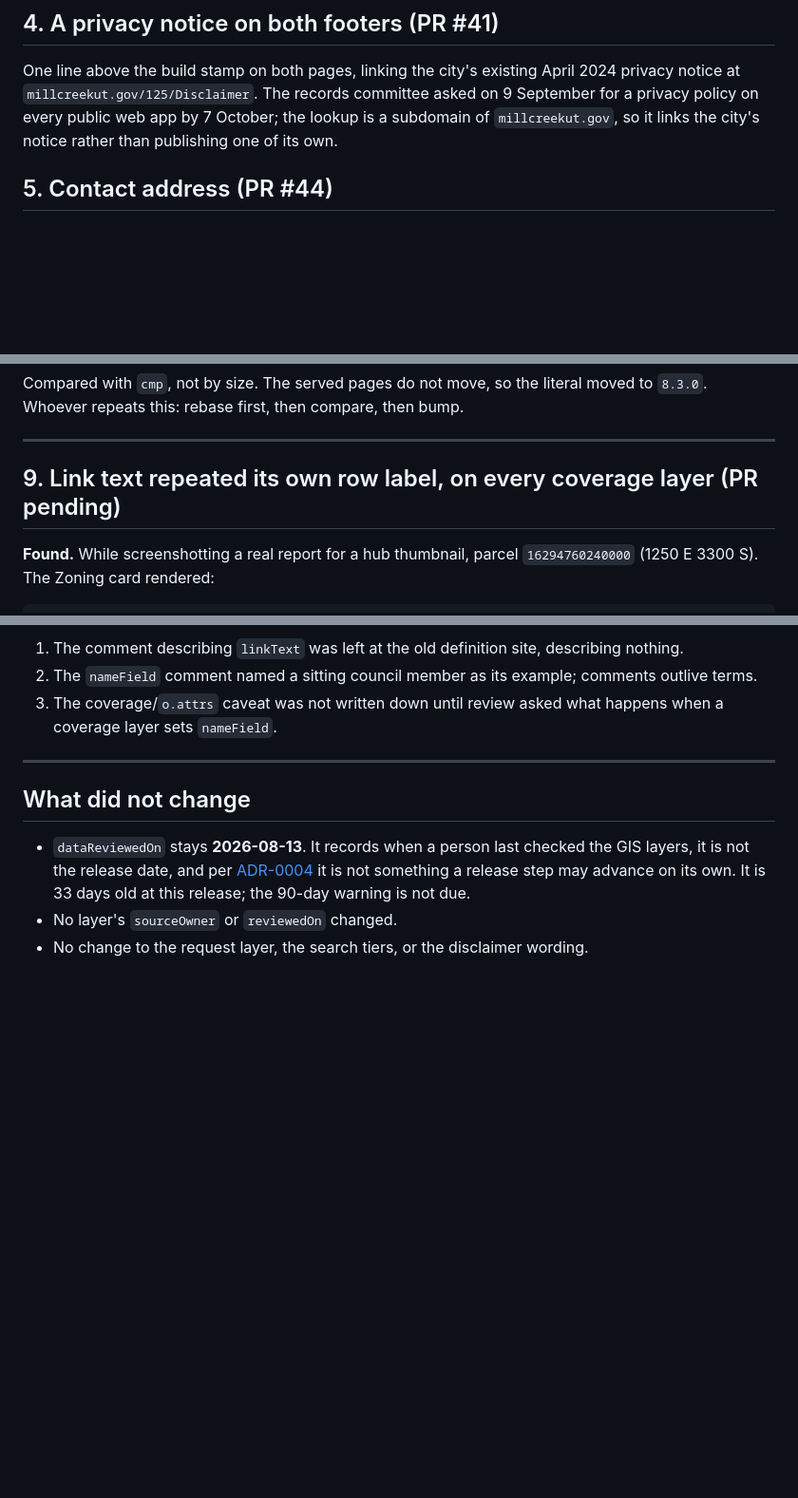
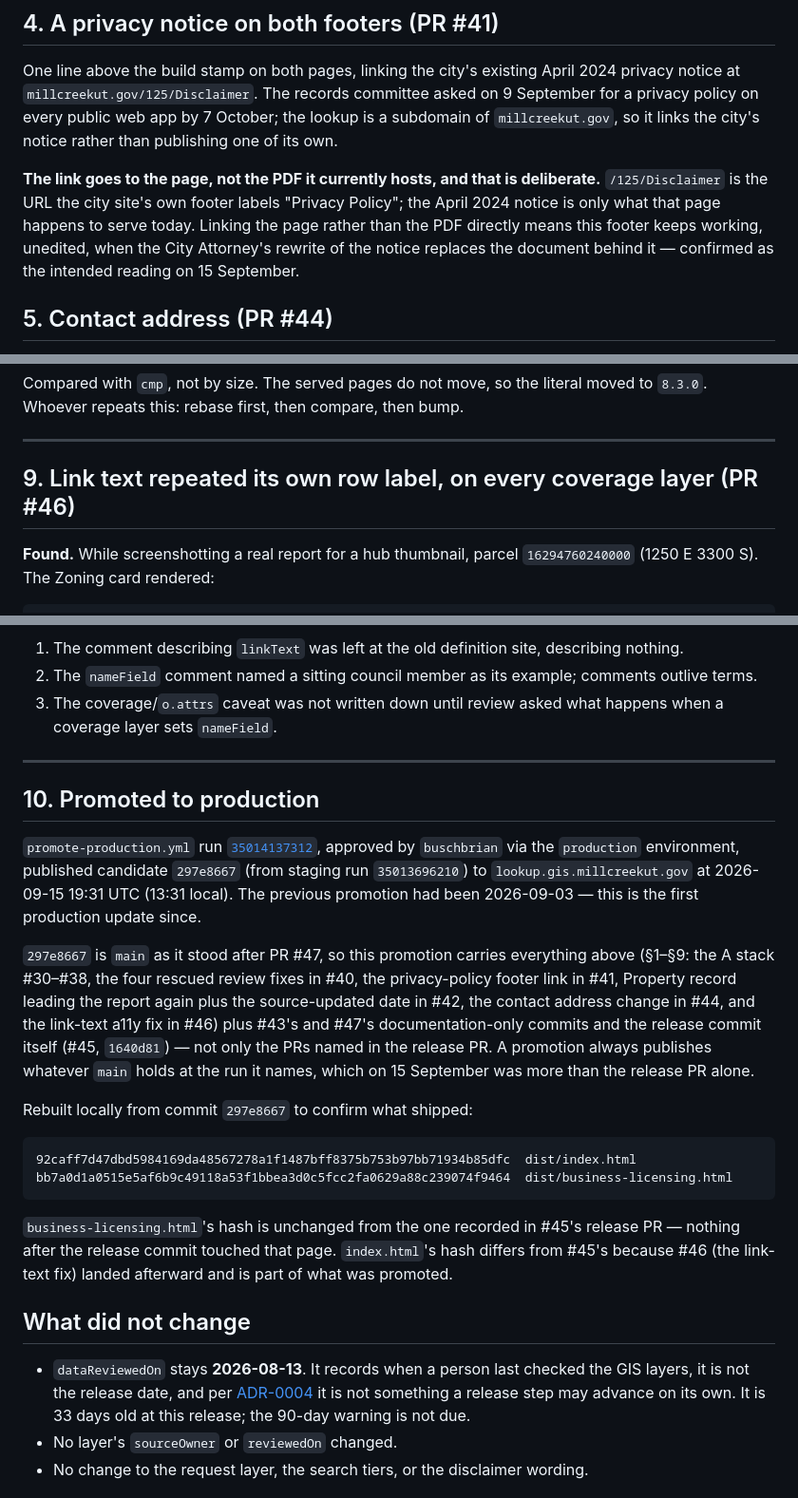
Before and after one commit to buschbrian/parcel-lookup-nomap, a Markdown page: docs/changes/CHANGES-2026-09-15.md, 3 parts joined by grey strips. Shown at 95% size. Drawn GitHub-style; blank space fills up the shorter version.

````diff
--- a/docs/changes/CHANGES-2026-09-15.md
+++ b/docs/changes/CHANGES-2026-09-15.md
@@ -72,6 +72,13 @@ committee asked on 9 September for a privacy policy on every public web app by
 7 October; the lookup is a subdomain of `millcreekut.gov`, so it links the city's
 notice rather than publishing one of its own.
 
+**The link goes to the page, not the PDF it currently hosts, and that is
+deliberate.** `/125/Disclaimer` is the URL the city site's own footer labels
+"Privacy Policy"; the April 2024 notice is only what that page happens to serve
+today. Linking the page rather than the PDF directly means this footer keeps
+working, unedited, when the City Attorney's rewrite of the notice replaces the
+document behind it — confirmed as the intended reading on 15 September.
+
 ## 5. Contact address (PR #44)
 
 `gis@millcreekut.gov` → `bbusch@millcreekut.gov`, ten occurrences across eight
@@ -142,7 +149,7 @@ moved to `8.3.0`. Whoever repeats this: rebase first, then compare, then bump.
 
 ---
 
-## 9. Link text repeated its own row label, on every coverage layer (PR pending)
+## 9. Link text repeated its own row label, on every coverage layer (PR #46)
 
 **Found.** While screenshotting a real report for a hub thumbnail, parcel `16294760240000`
 (1250 E 3300 S). The Zoning card rendered:
@@ -207,6 +214,34 @@ to be recorded, and a test edited only to get a green run has stopped being evid
 
 ---
 
+## 10. Promoted to production
+
+`promote-production.yml` run [`35014137312`][promote-run], approved by `buschbrian` via the
+`production` environment, published candidate `297e8667` (from staging run `35013696210`) to
+`lookup.gis.millcreekut.gov` at 2026-09-15 19:31 UTC (13:31 local). The previous promotion had
+been 2026-09-03 — this is the first production update since.
+
+`297e8667` is `main` as it stood after PR #47, so this promotion carries everything above
+(§1–§9: the A stack #30–#38, the four rescued review fixes in #40, the privacy-policy footer
+link in #41, Property record leading the report again plus the source-updated date in #42, the
+contact address change in #44, and the link-text a11y fix in #46) plus #43's and #47's
+documentation-only commits and the release commit itself (#45, `1640d81`) — not only the PRs
+named in the release PR. A promotion always publishes whatever `main` holds at the run it
+names, which on 15 September was more than the release PR alone.
+
+Rebuilt locally from commit `297e8667` to confirm what shipped:
+
+```text
+92caff7d47dbd5984169da48567278a1f1487bff8375b753b97bb71934b85dfc  dist/index.html
+bb7a0d1a0515e5af6b9c49118a53f1bbea3d0c5fcc2fa0629a88c239074f9464  dist/business-licensing.html
+```
+
+`business-licensing.html`'s hash is unchanged from the one recorded in #45's release PR —
+nothing after the release commit touched that page. `index.html`'s hash differs from #45's
+because #46 (the link-text fix) landed afterward and is part of what was promoted.
+
+[promote-run]: https://github.com/buschbrian/parcel-lookup-nomap/actions/runs/35014137312
+
 ## What did not change
 
 - `dataReviewedOn` stays **2026-08-13**. It records when a person last checked
````
Also changed, not shown: docs/azure-hosting.md (+23 -5 lines).
